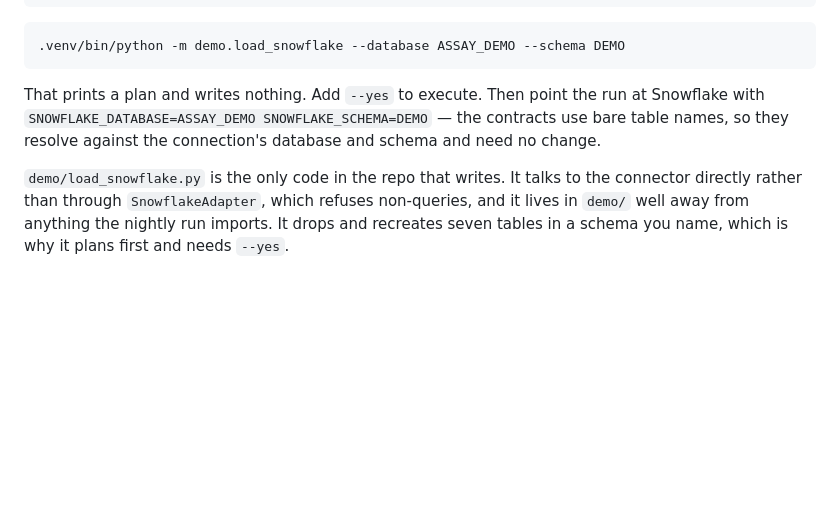
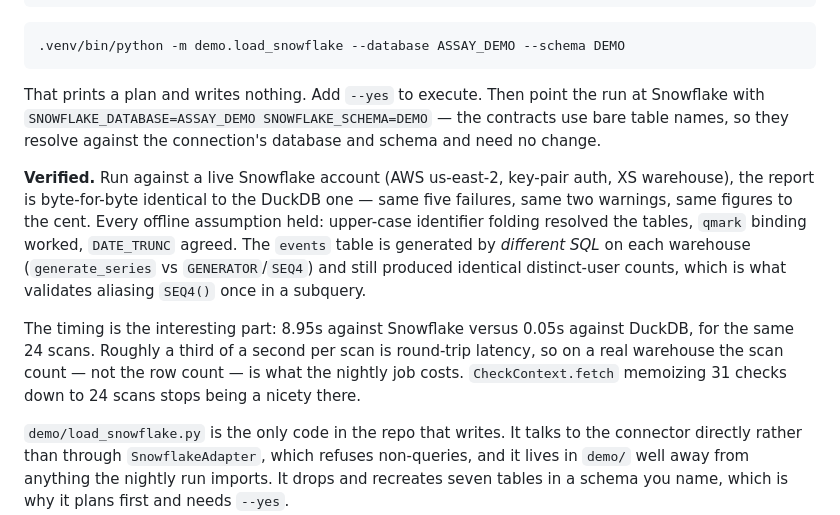
Before and after one commit to swathikchgithub/assay, a Markdown page: README.md, the part around the change. GitHub-like rendering; blank space fills up the shorter version.

Commit message:
Record the Snowflake adapter as verified against a live account
Ran the demo dataset and the identical contracts against a real Snowflake
account (AWS us-east-2, key-pair auth, XS warehouse). The report is
byte-for-byte identical to the DuckDB one: same five failures, same two
warnings, same figures to the cent.

Every assumption the offline tests could not cover held. Upper-case identifier
folding resolved the tables, so no --case-policy exact was needed. The qmark
paramstyle switch worked. DATE_TRUNC agreed with DuckDB's. The read-only guard
blocked nothing legitimate across 24 scans.

The strongest single signal is IDN-03: the events table is generated by
different SQL on each warehouse - generate_series on DuckDB, GENERATOR with
SEQ4 on Snowflake - and both produced 14,193 rolled-up against 900 native
distinct users. That validates aliasing SEQ4() once in a subquery rather than
referencing it per column, which was a guess at write time.

Timing is worth recording for the query-amplification risk in section 9 of the
spec: 8.95s against Snowflake versus 0.05s against DuckDB for the same 24
scans. About a third of a second per scan is round-trip latency, so on a real
warehouse the scan count rather than the row count is what a nightly run costs,
and memoizing 31 checks down to 24 scans stops being a nicety.

Co-Authored-By: Claude Opus 5 <noreply@anthropic.com>

```diff
--- a/README.md
+++ b/README.md
@@ -109,6 +109,21 @@ run at Snowflake with `SNOWFLAKE_DATABASE=ASSAY_DEMO SNOWFLAKE_SCHEMA=DEMO` —
 the contracts use bare table names, so they resolve against the connection's
 database and schema and need no change.
 
+**Verified.** Run against a live Snowflake account (AWS us-east-2, key-pair
+auth, XS warehouse), the report is byte-for-byte identical to the DuckDB one —
+same five failures, same two warnings, same figures to the cent. Every offline
+assumption held: upper-case identifier folding resolved the tables, `qmark`
+binding worked, `DATE_TRUNC` agreed. The `events` table is generated by
+*different SQL* on each warehouse (`generate_series` vs `GENERATOR`/`SEQ4`) and
+still produced identical distinct-user counts, which is what validates aliasing
+`SEQ4()` once in a subquery.
+
+The timing is the interesting part: 8.95s against Snowflake versus 0.05s
+against DuckDB, for the same 24 scans. Roughly a third of a second per scan is
+round-trip latency, so on a real warehouse the scan count — not the row count —
+is what the nightly job costs. `CheckContext.fetch` memoizing 31 checks down to
+24 scans stops being a nicety there.
+
 `demo/load_snowflake.py` is the only code in the repo that writes. It talks to
 the connector directly rather than through `SnowflakeAdapter`, which refuses
 non-queries, and it lives in `demo/` well away from anything the nightly run
```
